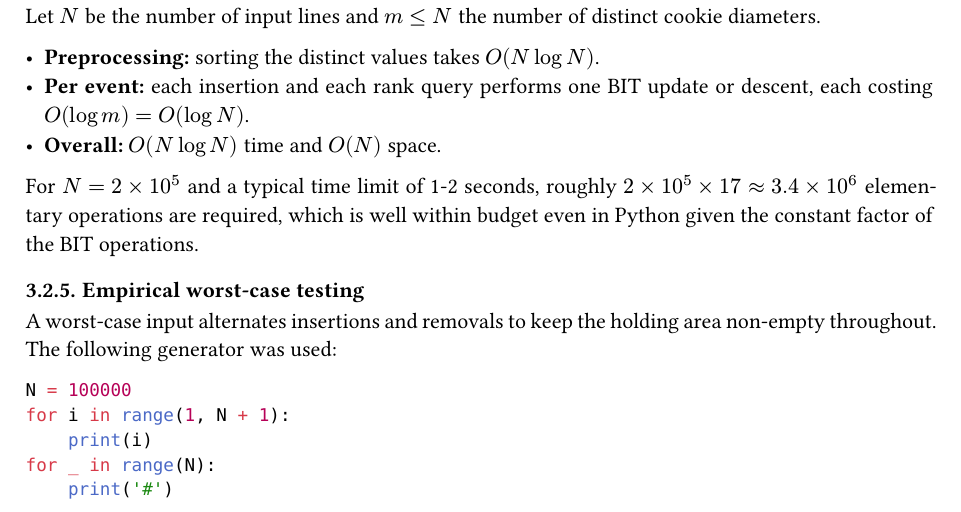
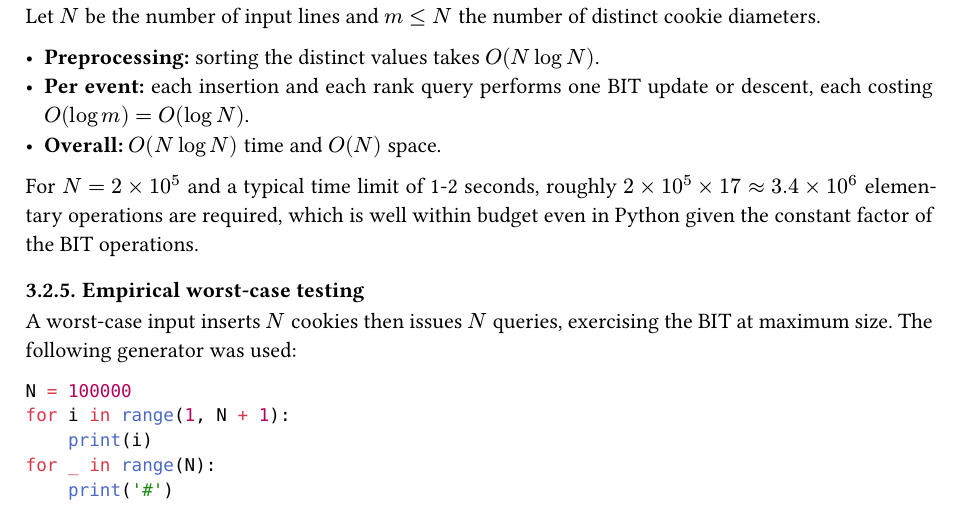
Before and after one commit to Maelkiz/aps-26, a Typst document (report/main.typ, which reads report/sections/solved/array-problem.typ): part of page 8 of 10, cut so that both start at the same text. Compiled offline with Typst 0.15.

Commit message:
docs: make correction to section on cookie selection problem

````diff
--- a/report/sections/solved/array-problem.typ
+++ b/report/sections/solved/array-problem.typ
@@ -37,7 +37,7 @@ For $N = 2 times 10^5$ and a typical time limit of 1-2 seconds, roughly $2 times
 
 === Empirical worst-case testing
 
-A worst-case input alternates insertions and removals to keep the holding area non-empty throughout. The following generator was used:
+A worst-case input inserts $N$ cookies then issues $N$ queries, exercising the BIT at maximum size. The following generator was used:
 
 ```python
 N = 100000
````
